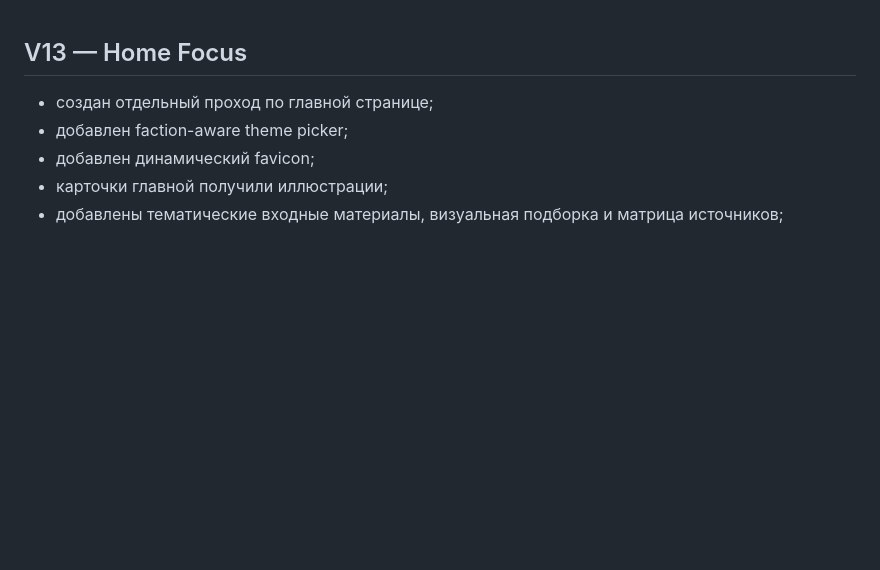
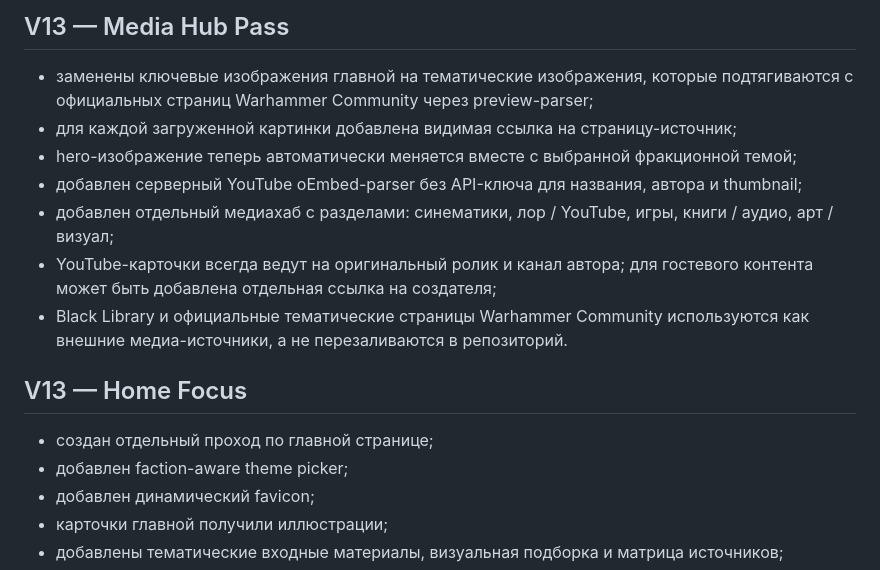
Before and after one commit to Danvanmih/WarhammerFanWiKi, a Markdown page: CHANGELOG.md, the part around the change. Rendered like a GitHub page; blank space fills up the shorter version.

Commit message:
Document media hub and parsed source imagery

```diff
--- a/CHANGELOG.md
+++ b/CHANGELOG.md
@@ -1,3 +1,13 @@
+## V13 — Media Hub Pass
+
+- заменены ключевые изображения главной на тематические изображения, которые подтягиваются с официальных страниц Warhammer Community через preview-parser;
+- для каждой загруженной картинки добавлена видимая ссылка на страницу-источник;
+- hero-изображение теперь автоматически меняется вместе с выбранной фракционной темой;
+- добавлен серверный YouTube oEmbed-parser без API-ключа для названия, автора и thumbnail;
+- добавлен отдельный медиахаб с разделами: синематики, лор / YouTube, игры, книги / аудио, арт / визуал;
+- YouTube-карточки всегда ведут на оригинальный ролик и канал автора; для гостевого контента может быть добавлена отдельная ссылка на создателя;
+- Black Library и официальные тематические страницы Warhammer Community используются как внешние медиа-источники, а не перезаливаются в репозиторий.
+
 ## V13 — Home Focus
 
 - создан отдельный проход по главной странице;
```
